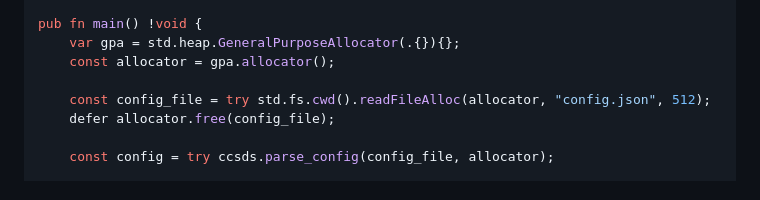
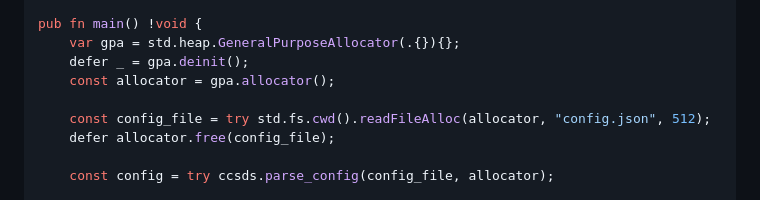
Before and after one commit to ATTron/astroz, a Markdown page: README.md, the part around the change. Drawn GitHub-style.

Commit message:
better example

```diff
--- a/README.md
+++ b/README.md
@@ -104,6 +104,7 @@ const Config = ccsds.Config;
 
 pub fn main() !void {
     var gpa = std.heap.GeneralPurposeAllocator(.{}){};
+    defer _ = gpa.deinit();
     const allocator = gpa.allocator();
 
     const config_file = try std.fs.cwd().readFileAlloc(allocator, "config.json", 512);
```
